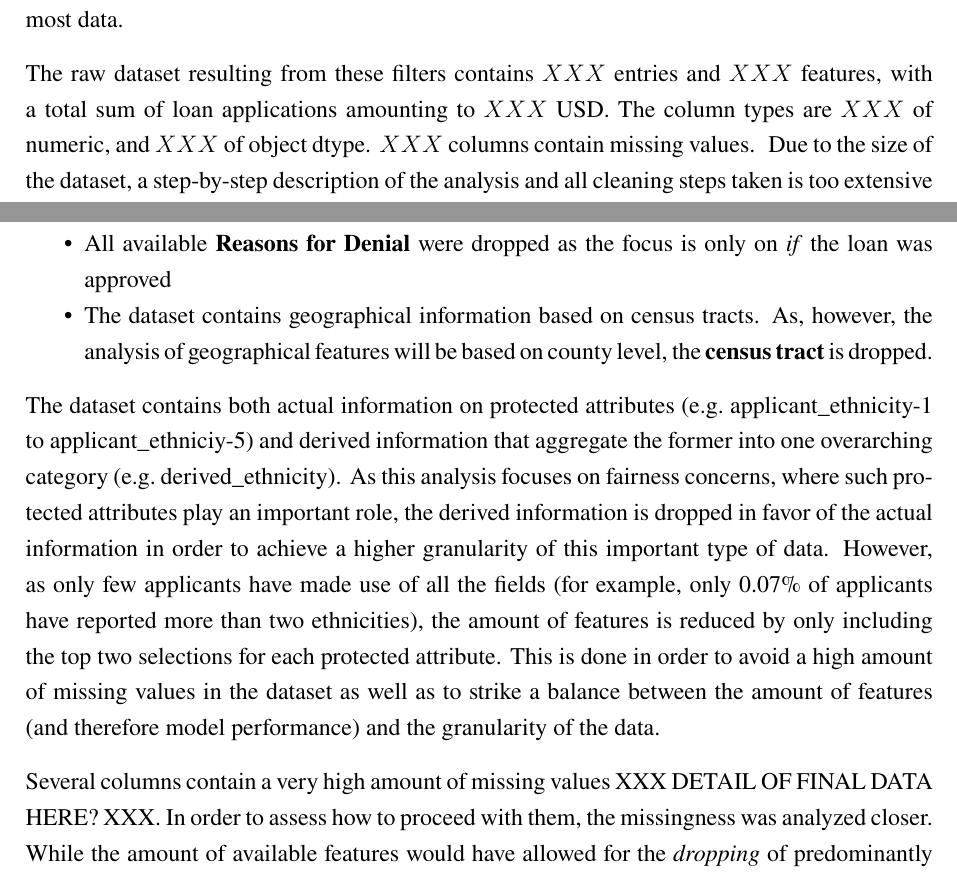
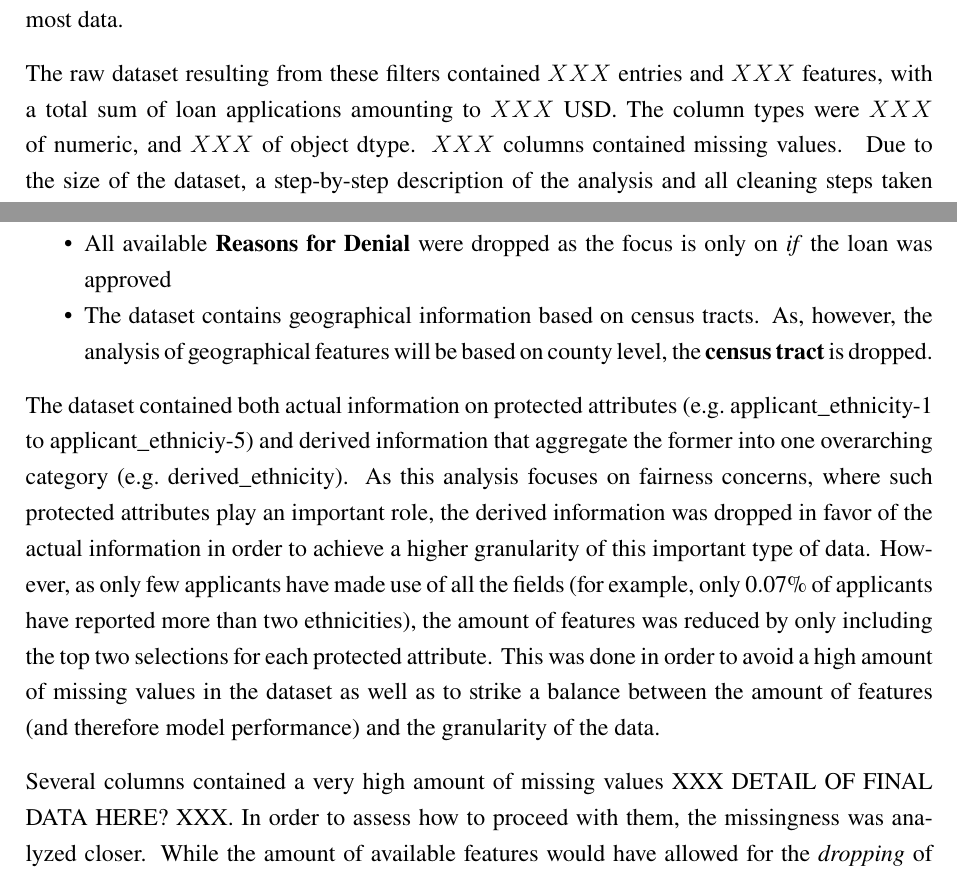
Before and after one commit to HaukeSchwarz/Thesis, a LaTeX thesis (thesis/thesis.tex, which reads thesis/chapters/main/03_Data.tex): two parts of pages 16 and 17 of 24, joined at a grey line, cut so that both start at the same text. Compiled offline with pdfLaTeX.

Commit message:
resave with new comments

```diff
--- a/thesis/chapters/main/03_Data.tex
+++ b/thesis/chapters/main/03_Data.tex
@@ -20,7 +20,7 @@ The data was filtered to only include entries from California, as it is the larg
 The time frame was set to 2022, as it is the most recent year available (!!!!!!!!!!). No filter was applied to the financial institutions, as the analysis is not focused on the institutions themselves.
 The data was further filtered to only include entries for single-family homes, as these are the most common type of homes and therefore provide the most data.
 
-The raw dataset resulting from these filters contains $XXX$ entries and $XXX$ features, with a total sum of loan applications amounting to $XXX$ USD. The column types are $XXX$ of numeric, and $XXX$ of object dtype. $XXX$ columns contain missing values. \@
+The raw dataset resulting from these filters contained $XXX$ entries and $XXX$ features, with a total sum of loan applications amounting to $XXX$ USD. The column types were $XXX$ of numeric, and $XXX$ of object dtype. $XXX$ columns contained missing values. \@
 Due to the size of the dataset, a step-by-step description of the analysis and all cleaning steps taken is too extensive for this thesis. Therefore, this chapter will only outline the key assumptions incorporated, decisions made, and steps taken for data analysis and cleaning. For full detail, please refer to the corresponding notebook at XXX.
 
 After the initial EDA, the first step was to \textit{drop} all features that are not relevant for the analysis in order to reduce dimensionality and improve the model learning process. \@
@@ -37,12 +37,12 @@ In this initial step, the amount of features was reduced from $XXX$ to $XXX$ wit
     \item The dataset contains geographical information based on census tracts. As, however, the analysis of geographical features will be based on county level, the \textbf{census tract} is dropped.
 \end{itemize}
 
-The dataset contains both actual information on protected attributes (e.g.\ \mbox{applicant\_ethnicity-1} to \mbox{applicant\_ethniciy-5}) and derived information that aggregate the former into one overarching category (e.g.\ \mbox{derived\_ethnicity}).
-As this analysis focuses on fairness concerns, where such protected attributes play an important role, the derived information is dropped in favor of the actual information in order to achieve a higher granularity of this important type of data.
-However, as only few applicants have made use of all the fields (for example, only 0.07\% of applicants have reported more than two ethnicities), the amount of features is reduced by only including the top two selections for each protected attribute.
-This is done in order to avoid a high amount of missing values in the dataset as well as to strike a balance between the amount of features (and therefore model performance) and the granularity of the data.
+The dataset contained both actual information on protected attributes (e.g.\ \mbox{applicant\_ethnicity-1} to \mbox{applicant\_ethniciy-5}) and derived information that aggregate the former into one overarching category (e.g.\ \mbox{derived\_ethnicity}).
+As this analysis focuses on fairness concerns, where such protected attributes play an important role, the derived information was dropped in favor of the actual information in order to achieve a higher granularity of this important type of data.
+However, as only few applicants have made use of all the fields (for example, only 0.07\% of applicants have reported more than two ethnicities), the amount of features was reduced by only including the top two selections for each protected attribute.
+This was done in order to avoid a high amount of missing values in the dataset as well as to strike a balance between the amount of features (and therefore model performance) and the granularity of the data.
 
-Several columns contain a very high amount of missing values XXX DETAIL OF FINAL DATA HERE? XXX. In order to assess how to proceed with them, the missingness was analyzed closer. While the amount of available features would have allowed for the \textit{dropping} of predominantly missing feature columns, this might have introduced bias or impacted variable distributions if the missingness was not completely at random (MCAR).
+Several columns contained a very high amount of missing values XXX DETAIL OF FINAL DATA HERE? XXX. In order to assess how to proceed with them, the missingness was analyzed closer. While the amount of available features would have allowed for the \textit{dropping} of predominantly missing feature columns, this might have introduced bias or impacted variable distributions if the missingness was not completely at random (MCAR).
 Therefore, missingness was analyzed numerically and visually (see \textbf{Figure \ref{fig:CH03_OLD!_Missingno_Completeness}} for how the missingno package was utilized to scan for patterns in the missingness), leading to the following procedure decision for the features with the highest amounts of missing values:
 
 \begin{figure}[h]
```
Also changed, not shown: 5 other files.
